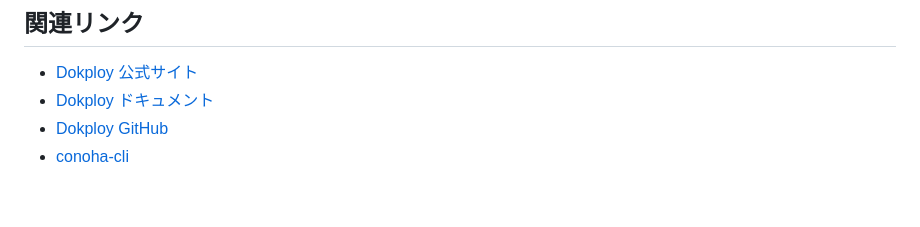
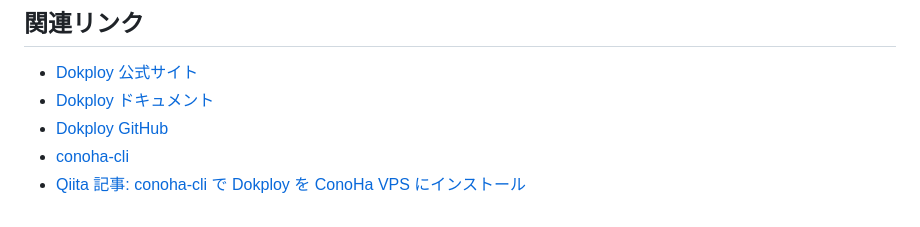
Before and after one commit to crowdy/conoha-cli-app-samples, a Markdown page: dokploy/README.md, the part around the change. Drawn GitHub-style.

Commit message:
docs(dokploy): link Qiita article in related links
Adds the Qiita article that walks through deploying Dokploy via this
sample to the bottom of the related links section, so readers landing
on the README can find the longer-form writeup.

Co-Authored-By: Claude Opus 4.6 (1M context) <noreply@anthropic.com>

```diff
--- a/dokploy/README.md
+++ b/dokploy/README.md
@@ -254,3 +254,4 @@ ADVERTISE_ADDR=10.20.30.40 sudo -E bash install-on-conoha.sh
 - [Dokploy ドキュメント](https://docs.dokploy.com/)
 - [Dokploy GitHub](https://github.com/dokploy/dokploy)
 - [conoha-cli](https://github.com/crowdy/conoha-cli)
+- [Qiita 記事: conoha-cli で Dokploy を ConoHa VPS にインストール](https://qiita.com/crowdy/items/33ebac26f8ec3f002a6e)
```
